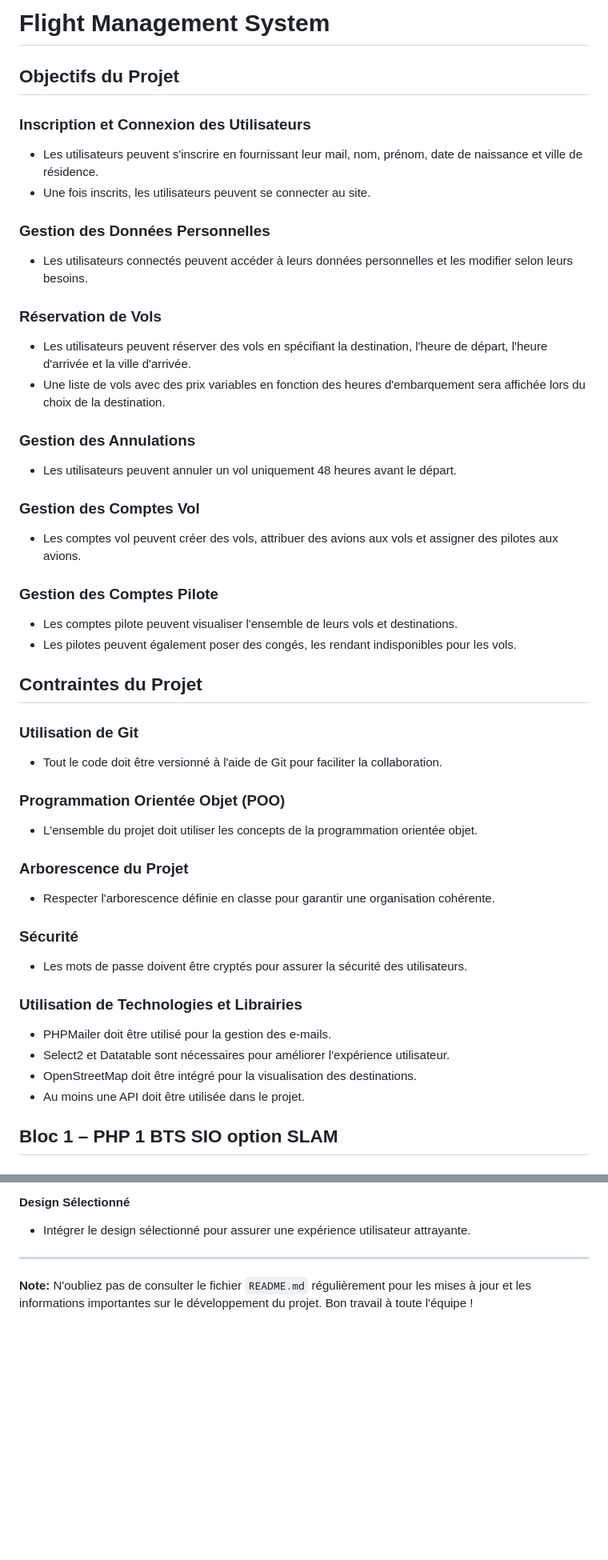
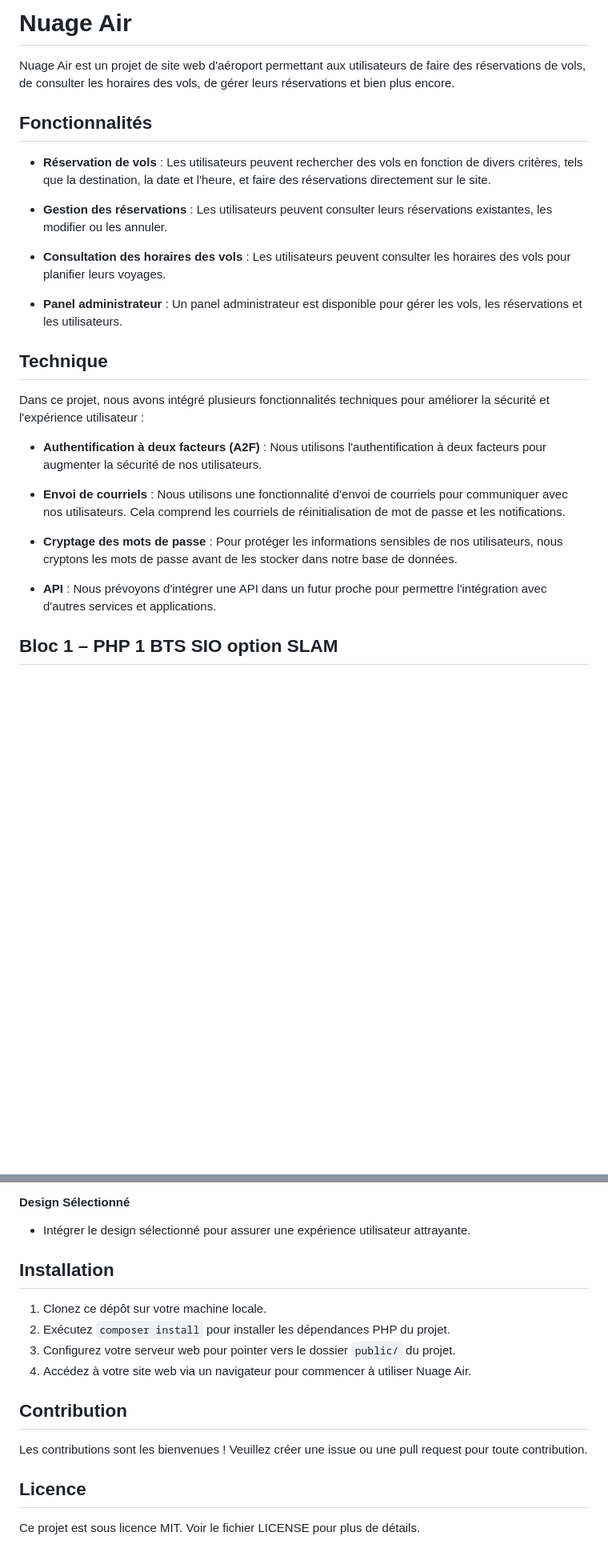
Before and after one commit to Hdidogs/ProjetAeroport, a Markdown page: README.md, 2 parts joined by grey strips. Shown at 80% size. GitHub-like rendering; blank space fills up the shorter version.

```diff
--- a/README.md
+++ b/README.md
@@ -1,47 +1,28 @@
-# Flight Management System
+# Nuage Air
 
-## Objectifs du Projet
+Nuage Air est un projet de site web d'aéroport permettant aux utilisateurs de faire des réservations de vols, de consulter les horaires des vols, de gérer leurs réservations et bien plus encore.
 
-### Inscription et Connexion des Utilisateurs
-- Les utilisateurs peuvent s'inscrire en fournissant leur mail, nom, prénom, date de naissance et ville de résidence.
-- Une fois inscrits, les utilisateurs peuvent se connecter au site.
+## Fonctionnalités
 
-### Gestion des Données Personnelles
-- Les utilisateurs connectés peuvent accéder à leurs données personnelles et les modifier selon leurs besoins.
+- **Réservation de vols** : Les utilisateurs peuvent rechercher des vols en fonction de divers critères, tels que la destination, la date et l'heure, et faire des réservations directement sur le site.
 
-### Réservation de Vols
-- Les utilisateurs peuvent réserver des vols en spécifiant la destination, l'heure de départ, l'heure d'arrivée et la ville d'arrivée.
-- Une liste de vols avec des prix variables en fonction des heures d'embarquement sera affichée lors du choix de la destination.
+- **Gestion des réservations** : Les utilisateurs peuvent consulter leurs réservations existantes, les modifier ou les annuler.
 
-### Gestion des Annulations
-- Les utilisateurs peuvent annuler un vol uniquement 48 heures avant le départ.
+- **Consultation des horaires des vols** : Les utilisateurs peuvent consulter les horaires des vols pour planifier leurs voyages.
 
-### Gestion des Comptes Vol
-- Les comptes vol peuvent créer des vols, attribuer des avions aux vols et assigner des pilotes aux avions.
+- **Panel administrateur** : Un panel administrateur est disponible pour gérer les vols, les réservations et les utilisateurs.
 
-### Gestion des Comptes Pilote
-- Les comptes pilote peuvent visualiser l'ensemble de leurs vols et destinations.
-- Les pilotes peuvent également poser des congés, les rendant indisponibles pour les vols.
+## Technique
 
-## Contraintes du Projet
+Dans ce projet, nous avons intégré plusieurs fonctionnalités techniques pour améliorer la sécurité et l'expérience utilisateur :
 
-### Utilisation de Git
-- Tout le code doit être versionné à l'aide de Git pour faciliter la collaboration.
+- **Authentification à deux facteurs (A2F)** : Nous utilisons l'authentification à deux facteurs pour augmenter la sécurité de nos utilisateurs.
 
-### Programmation Orientée Objet (POO)
-- L'ensemble du projet doit utiliser les concepts de la programmation orientée objet.
+- **Envoi de courriels** : Nous utilisons une fonctionnalité d'envoi de courriels pour communiquer avec nos utilisateurs. Cela comprend les courriels de réinitialisation de mot de passe et les notifications.
 
-### Arborescence du Projet
-- Respecter l'arborescence définie en classe pour garantir une organisation cohérente.
+- **Cryptage des mots de passe** : Pour protéger les informations sensibles de nos utilisateurs, nous cryptons les mots de passe avant de les stocker dans notre base de données.
 
-### Sécurité
-- Les mots de passe doivent être cryptés pour assurer la sécurité des utilisateurs.
-
-### Utilisation de Technologies et Librairies
-- PHPMailer doit être utilisé pour la gestion des e-mails.
-- Select2 et Datatable sont nécessaires pour améliorer l'expérience utilisateur.
-- OpenStreetMap doit être intégré pour la visualisation des destinations.
-- Au moins une API doit être utilisée dans le projet.
+- **API** : Nous prévoyons d'intégrer une API dans un futur proche pour permettre l'intégration avec d'autres services et applications.
 
 ## Bloc 1 – PHP 1 BTS SIO option SLAM
 
@@ -73,7 +54,17 @@
 #### Design Sélectionné
 - Intégrer le design sélectionné pour assurer une expérience utilisateur attrayante.
 
----
+## Installation
 
-**Note:**
-N'oubliez pas de consulter le fichier `README.md` régulièrement pour les mises à jour et les informations importantes sur le développement du projet. Bon travail à toute l'équipe !
+1. Clonez ce dépôt sur votre machine locale.
+2. Exécutez `composer install` pour installer les dépendances PHP du projet.
+3. Configurez votre serveur web pour pointer vers le dossier `public/` du projet.
+4. Accédez à votre site web via un navigateur pour commencer à utiliser Nuage Air.
+
+## Contribution
+
+Les contributions sont les bienvenues ! Veuillez créer une issue ou une pull request pour toute contribution.
+
+## Licence
+
+Ce projet est sous licence MIT. Voir le fichier LICENSE pour plus de détails.
```
